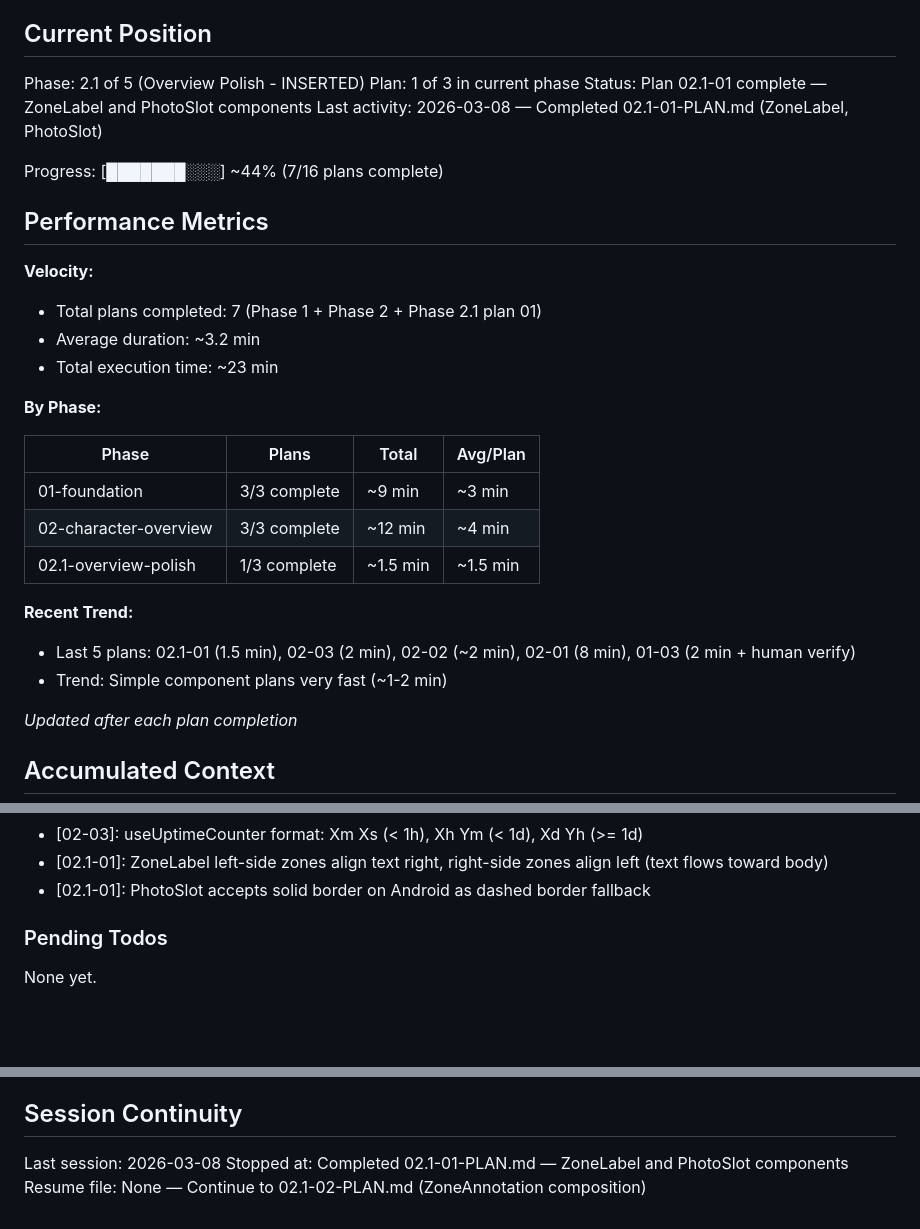
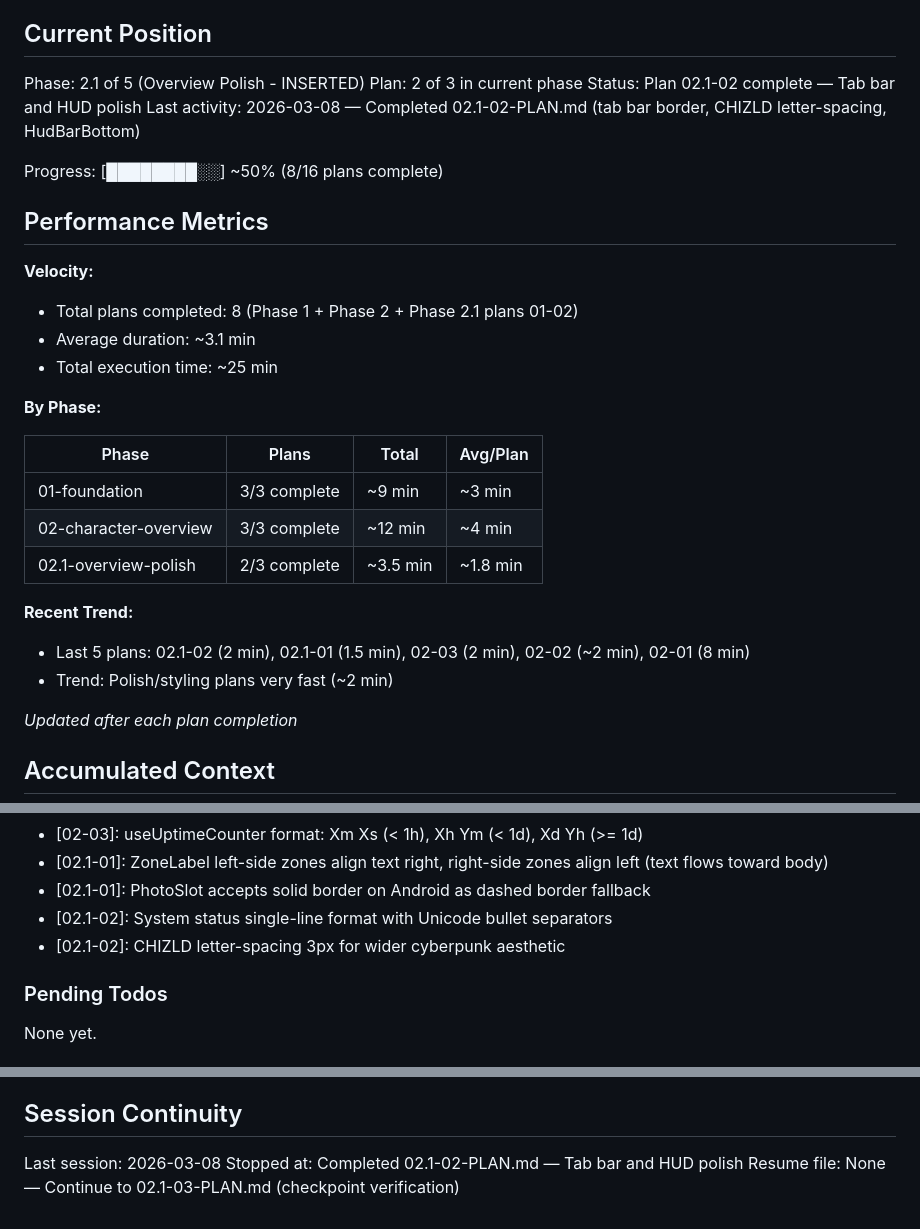
Before and after one commit to AlistairM13/chizld, a Markdown page: .planning/STATE.md, 3 parts joined by grey strips. GitHub-like rendering; blank space fills up the shorter version.

Commit message:
docs(02.1-02): complete tab bar and HUD polish plan
Tasks completed: 2/2
- Polish Tab Bar Styling (border color to #1C1C24)
- Polish HUD Bars and Integrate HudBarBottom

SUMMARY: .planning/phases/02.1-overview-polish/02.1-02-SUMMARY.md

```diff
--- a/.planning/STATE.md
+++ b/.planning/STATE.md
@@ -10,18 +10,18 @@ See: .planning/PROJECT.md (updated 2026-03-08)
 ## Current Position
 
 Phase: 2.1 of 5 (Overview Polish - INSERTED)
-Plan: 1 of 3 in current phase
-Status: Plan 02.1-01 complete — ZoneLabel and PhotoSlot components
-Last activity: 2026-03-08 — Completed 02.1-01-PLAN.md (ZoneLabel, PhotoSlot)
+Plan: 2 of 3 in current phase
+Status: Plan 02.1-02 complete — Tab bar and HUD polish
+Last activity: 2026-03-08 — Completed 02.1-02-PLAN.md (tab bar border, CHIZLD letter-spacing, HudBarBottom)
 
-Progress: [███████░░░] ~44% (7/16 plans complete)
+Progress: [████████░░] ~50% (8/16 plans complete)
 
 ## Performance Metrics
 
 **Velocity:**
-- Total plans completed: 7 (Phase 1 + Phase 2 + Phase 2.1 plan 01)
-- Average duration: ~3.2 min
-- Total execution time: ~23 min
+- Total plans completed: 8 (Phase 1 + Phase 2 + Phase 2.1 plans 01-02)
+- Average duration: ~3.1 min
+- Total execution time: ~25 min
 
 **By Phase:**
 
@@ -29,11 +29,11 @@ Progress: [███████░░░] ~44% (7/16 plans complete)
 |-------|-------|-------|----------|
 | 01-foundation | 3/3 complete | ~9 min | ~3 min |
 | 02-character-overview | 3/3 complete | ~12 min | ~4 min |
-| 02.1-overview-polish | 1/3 complete | ~1.5 min | ~1.5 min |
+| 02.1-overview-polish | 2/3 complete | ~3.5 min | ~1.8 min |
 
 **Recent Trend:**
-- Last 5 plans: 02.1-01 (1.5 min), 02-03 (2 min), 02-02 (~2 min), 02-01 (8 min), 01-03 (2 min + human verify)
-- Trend: Simple component plans very fast (~1-2 min)
+- Last 5 plans: 02.1-02 (2 min), 02.1-01 (1.5 min), 02-03 (2 min), 02-02 (~2 min), 02-01 (8 min)
+- Trend: Polish/styling plans very fast (~2 min)
 
 *Updated after each plan completion*
 
@@ -67,6 +67,8 @@ Recent decisions affecting current work:
 - [02-03]: useUptimeCounter format: Xm Xs (< 1h), Xh Ym (< 1d), Xd Yh (>= 1d)
 - [02.1-01]: ZoneLabel left-side zones align text right, right-side zones align left (text flows toward body)
 - [02.1-01]: PhotoSlot accepts solid border on Android as dashed border fallback
+- [02.1-02]: System status single-line format with Unicode bullet separators
+- [02.1-02]: CHIZLD letter-spacing 3px for wider cyberpunk aesthetic
 
 ### Pending Todos
 
@@ -87,5 +89,5 @@ None yet.
 ## Session Continuity
 
 Last session: 2026-03-08
-Stopped at: Completed 02.1-01-PLAN.md — ZoneLabel and PhotoSlot components
-Resume file: None — Continue to 02.1-02-PLAN.md (ZoneAnnotation composition)
+Stopped at: Completed 02.1-02-PLAN.md — Tab bar and HUD polish
+Resume file: None — Continue to 02.1-03-PLAN.md (checkpoint verification)
```
Also changed, not shown: 1 other file.
